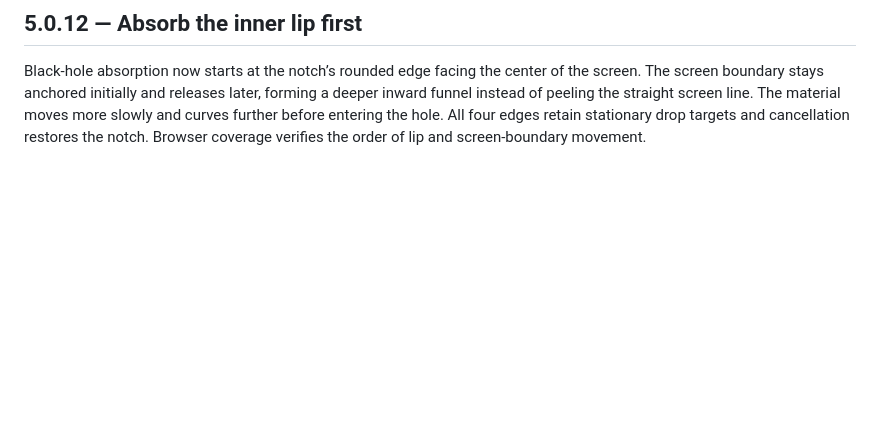
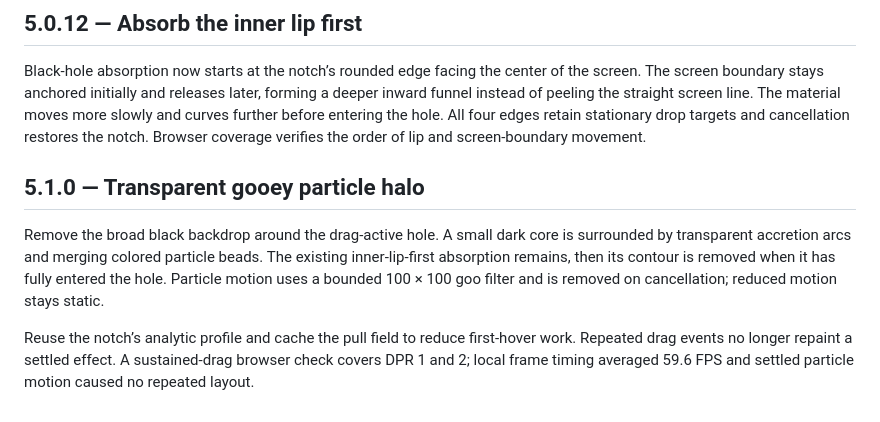
Before and after one commit to f-petrozzi/Agent-Usage, a Markdown page: docs/release-history.md, the part around the change. Drawn GitHub-style; blank space fills up the shorter version.

```diff
--- a/docs/release-history.md
+++ b/docs/release-history.md
@@ -522,3 +522,17 @@ forming a deeper inward funnel instead of peeling the straight screen line.
 The material moves more slowly and curves further before entering the hole.
 All four edges retain stationary drop targets and cancellation restores the notch.
 Browser coverage verifies the order of lip and screen-boundary movement.
+
+
+## 5.1.0 — Transparent gooey particle halo
+
+Remove the broad black backdrop around the drag-active hole. A small dark core
+is surrounded by transparent accretion arcs and merging colored particle beads.
+The existing inner-lip-first absorption remains, then its contour is removed
+when it has fully entered the hole. Particle motion uses a bounded 100 × 100
+goo filter and is removed on cancellation; reduced motion stays static.
+
+Reuse the notch’s analytic profile and cache the pull field to reduce first-hover
+work. Repeated drag events no longer repaint a settled effect. A sustained-drag
+browser check covers DPR 1 and 2; local frame timing averaged 59.6 FPS and
+settled particle motion caused no repeated layout.
```
Also changed, not shown: README.md (+1 -1 lines), docs/attachment-drop.md (+18 -0 lines), docs/images/attachment-gravity.png, 7 other files.
